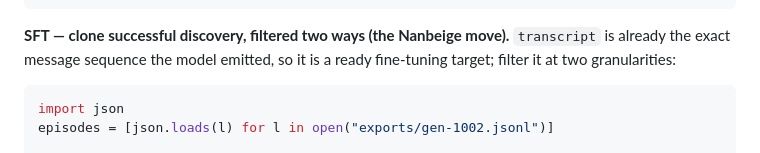
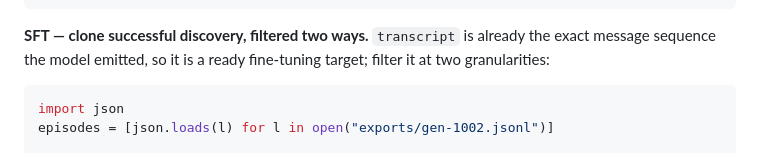
Before and after one commit to tfius/disco, a Markdown page: README.md, the part around the change. Drawn GitHub-style.

````diff
--- a/README.md
+++ b/README.md
@@ -338,7 +338,7 @@ nothing is inferred later:
 }
 ```
 
-**SFT — clone successful discovery, filtered two ways (the Nanbeige move).**
+**SFT — clone successful discovery, filtered two ways.**
 `transcript` is already the exact message sequence the model emitted, so it is
 a ready fine-tuning target; filter it at two granularities:
 
````
Also changed, not shown: docs/roadmap.md (+4 -2 lines).
